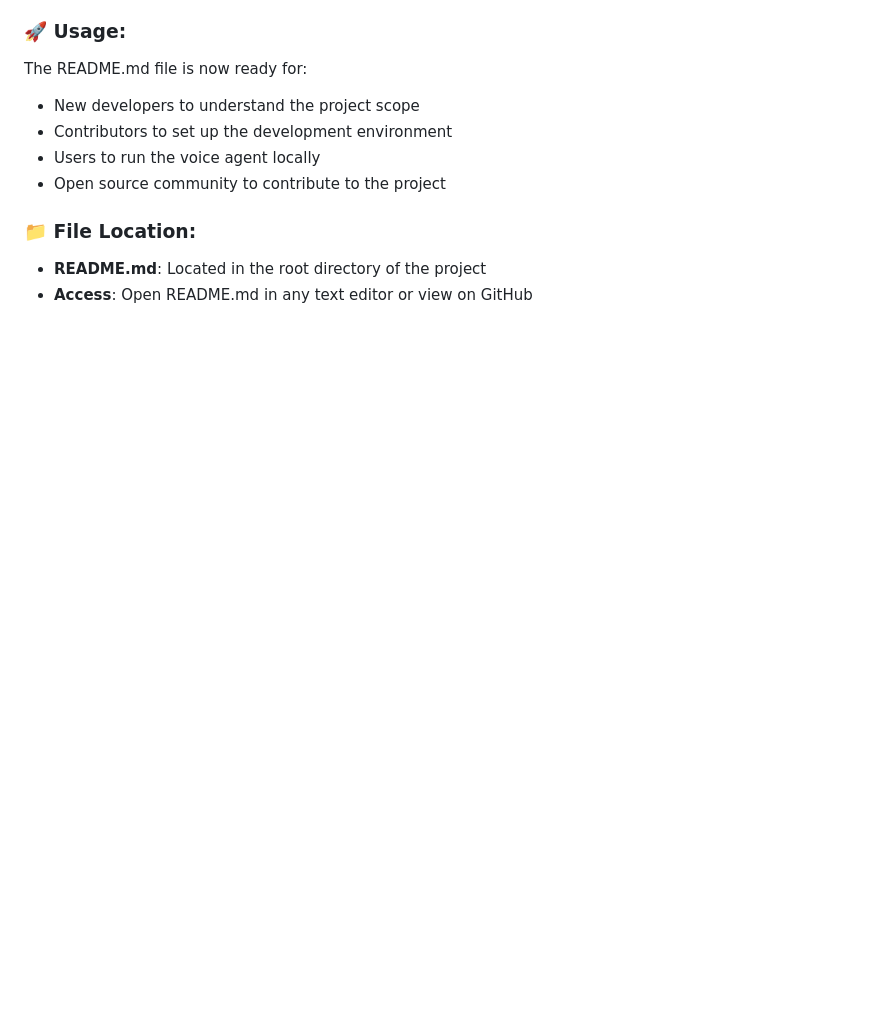
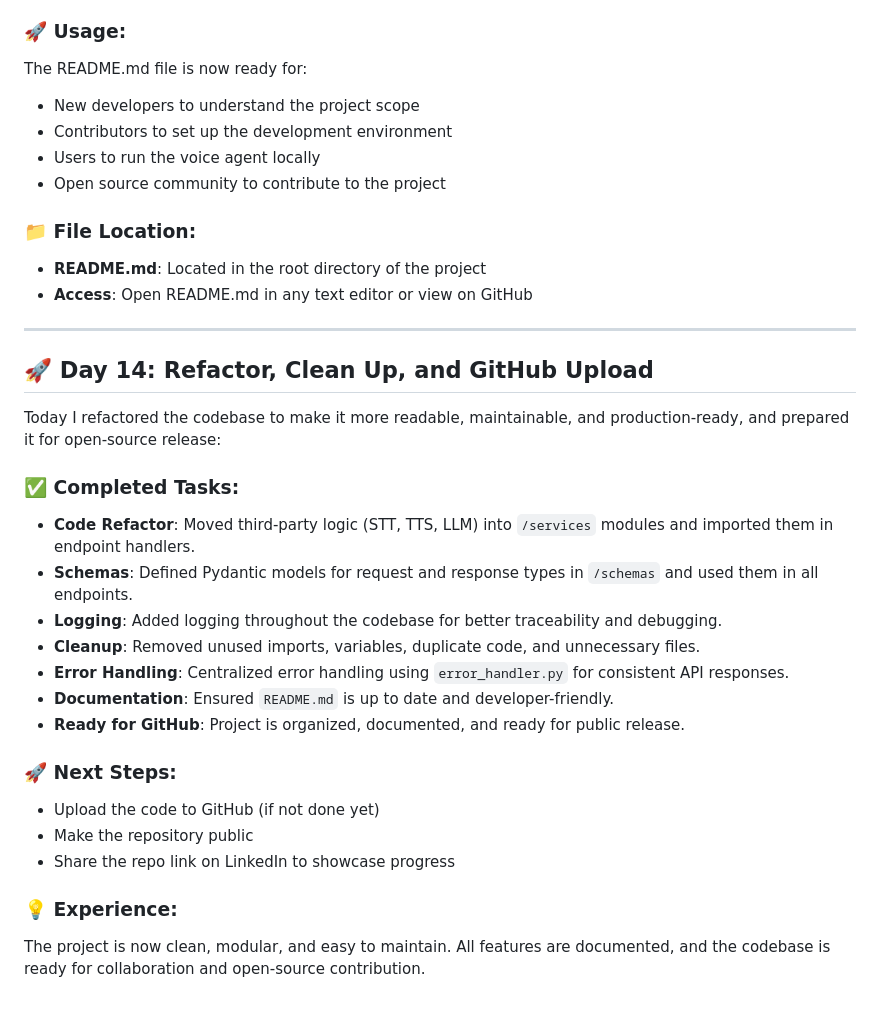
Before and after one commit to umesh-webdev25/TalkEasy-VoiceAssistant, a Markdown page: DailyTasks.md, the part around the change. Drawn GitHub-style; blank space fills up the shorter version.

Commit message:
Day 14 Task Completed

```diff
--- a/DailyTasks.md
+++ b/DailyTasks.md
@@ -458,3 +458,26 @@ The README.md file is now ready for:
 ### 📁 File Location:
 - **README.md**: Located in the root directory of the project
 - **Access**: Open README.md in any text editor or view on GitHub
+
+---
+
+## 🚀 Day 14: Refactor, Clean Up, and GitHub Upload
+
+Today I refactored the codebase to make it more readable, maintainable, and production-ready, and prepared it for open-source release:
+
+### ✅ Completed Tasks:
+- **Code Refactor**: Moved third-party logic (STT, TTS, LLM) into `/services` modules and imported them in endpoint handlers.
+- **Schemas**: Defined Pydantic models for request and response types in `/schemas` and used them in all endpoints.
+- **Logging**: Added logging throughout the codebase for better traceability and debugging.
+- **Cleanup**: Removed unused imports, variables, duplicate code, and unnecessary files.
+- **Error Handling**: Centralized error handling using `error_handler.py` for consistent API responses.
+- **Documentation**: Ensured `README.md` is up to date and developer-friendly.
+- **Ready for GitHub**: Project is organized, documented, and ready for public release.
+
+### 🚀 Next Steps:
+- Upload the code to GitHub (if not done yet)
+- Make the repository public
+- Share the repo link on LinkedIn to showcase progress
+
+### 💡 Experience:
+The project is now clean, modular, and easy to maintain. All features are documented, and the codebase is ready for collaboration and open-source contribution.
```
